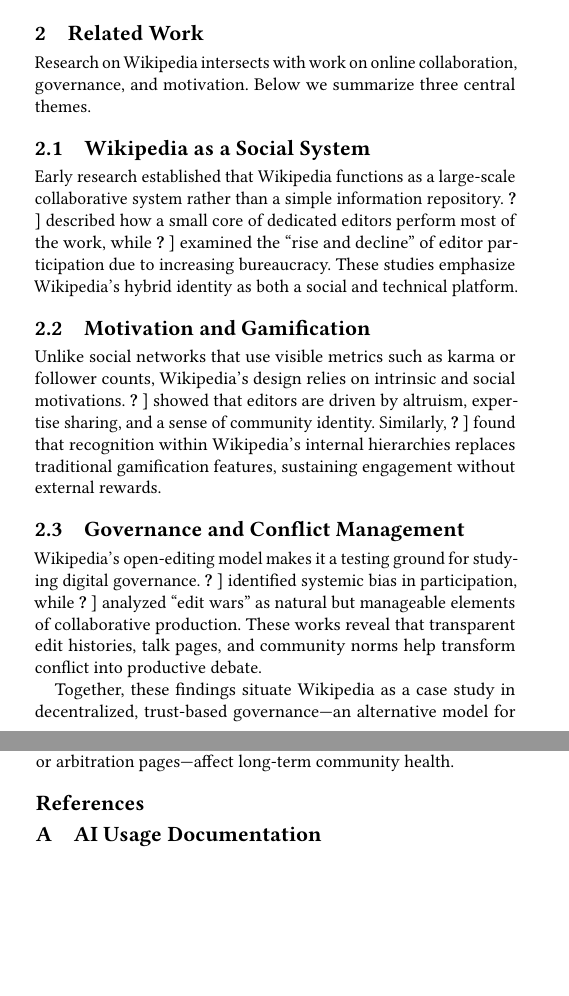
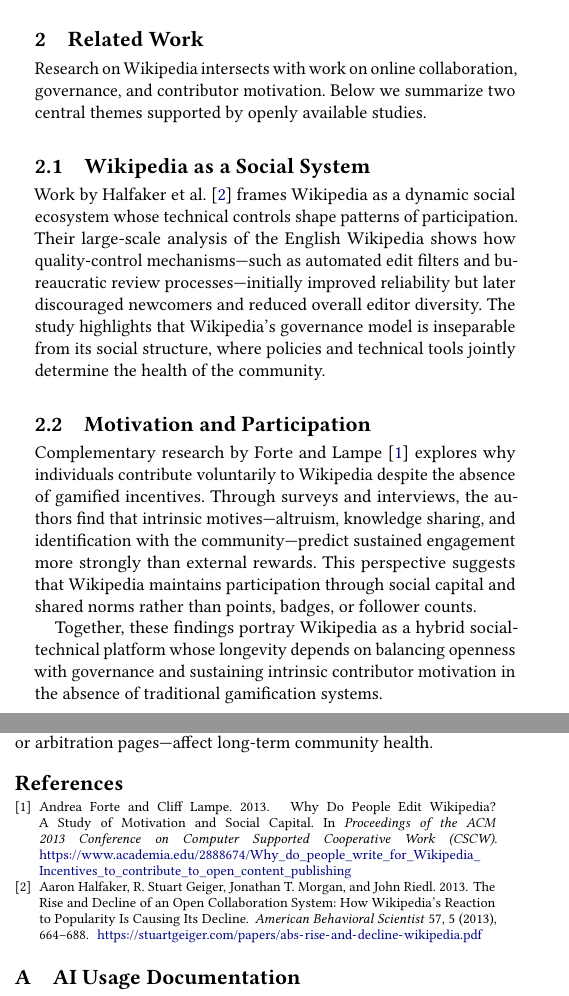
Before and after one commit to tmomani11/CPSC298-12, a LaTeX paper (paper/main.tex, which reads paper/sections/related-work.tex): two parts of the columns of pages 1 and 2 of 2, joined at a grey line, cut so that both start at the same text, the shorter picture padded with empty space. Compiled offline with pdfLaTeX.

Commit message:
Revise related work section on Wikipedia research
Revised the related work section to emphasize themes in Wikipedia research, focusing on social systems and contributor motivation while removing the governance and conflict management subsection.

```diff
--- a/paper/sections/related-work.tex
+++ b/paper/sections/related-work.tex
@@ -1,18 +1,14 @@
 % Related Work
 % Organize by themes/categories, not paper-by-paper
 % Show how your work builds on, differs from, or fills gaps in existing work
-
 \label{sec:relatedwork}
 
-Research on Wikipedia intersects with work on online collaboration, governance, and motivation. Below we summarize three central themes.
+Research on Wikipedia intersects with work on online collaboration, governance, and contributor motivation. Below we summarize two central themes supported by openly available studies.
 
 \subsection{Wikipedia as a Social System}
-Early research established that Wikipedia functions as a large-scale collaborative system rather than a simple information repository. \citet{panciera2009wikipedians} described how a small core of dedicated editors perform most of the work, while \citet{halfaker2013riseanddecline} examined the “rise and decline” of editor participation due to increasing bureaucracy. These studies emphasize Wikipedia’s hybrid identity as both a social and technical platform.
+Work by \citet{halfaker2013rise} frames Wikipedia as a dynamic social ecosystem whose technical controls shape patterns of participation. Their large-scale analysis of the English Wikipedia shows how quality-control mechanisms—such as automated edit filters and bureaucratic review processes—initially improved reliability but later discouraged newcomers and reduced overall editor diversity. The study highlights that Wikipedia’s governance model is inseparable from its social structure, where policies and technical tools jointly determine the health of the community.
 
-\subsection{Motivation and Gamification}
-Unlike social networks that use visible metrics such as karma or follower counts, Wikipedia’s design relies on intrinsic and social motivations. \citet{forte2013motivation} showed that editors are driven by altruism, expertise sharing, and a sense of community identity. Similarly, \citet{arazy2016quality} found that recognition within Wikipedia’s internal hierarchies replaces traditional gamification features, sustaining engagement without external rewards.
+\subsection{Motivation and Participation}
+Complementary research by \citet{forte2013why} explores why individuals contribute voluntarily to Wikipedia despite the absence of gamified incentives. Through surveys and interviews, the authors find that intrinsic motives—altruism, knowledge sharing, and identification with the community—predict sustained engagement more strongly than external rewards. This perspective suggests that Wikipedia maintains participation through social capital and shared norms rather than points, badges, or follower counts.
 
-\subsection{Governance and Conflict Management}
-Wikipedia’s open-editing model makes it a testing ground for studying digital governance. \citet{lam2011wpbias} identified systemic bias in participation, while \citet{viegas2007editwars} analyzed “edit wars” as natural but manageable elements of collaborative production. These works reveal that transparent edit histories, talk pages, and community norms help transform conflict into productive debate.
-
-Together, these findings situate Wikipedia as a case study in decentralized, trust-based governance—an alternative model for digital platforms that seek to promote collective intelligence without competitive ranking systems.
+Together, these findings portray Wikipedia as a hybrid social-technical platform whose longevity depends on balancing openness with governance and sustaining intrinsic contributor motivation in the absence of traditional gamification systems.
```
